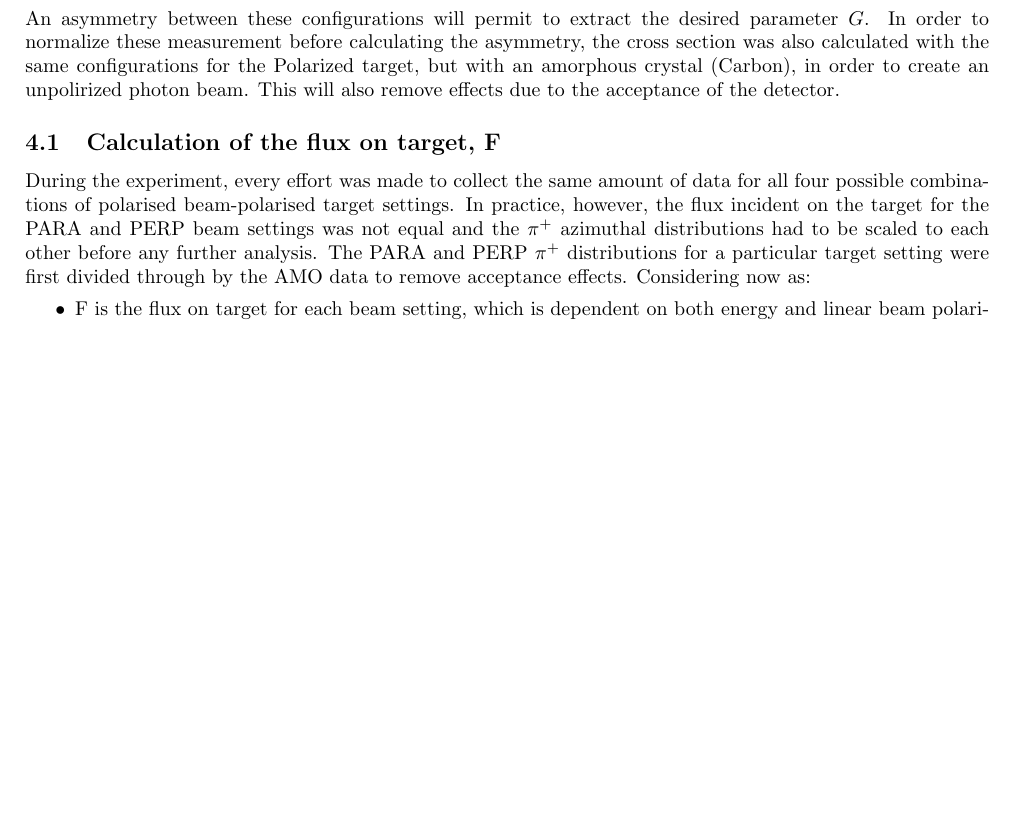
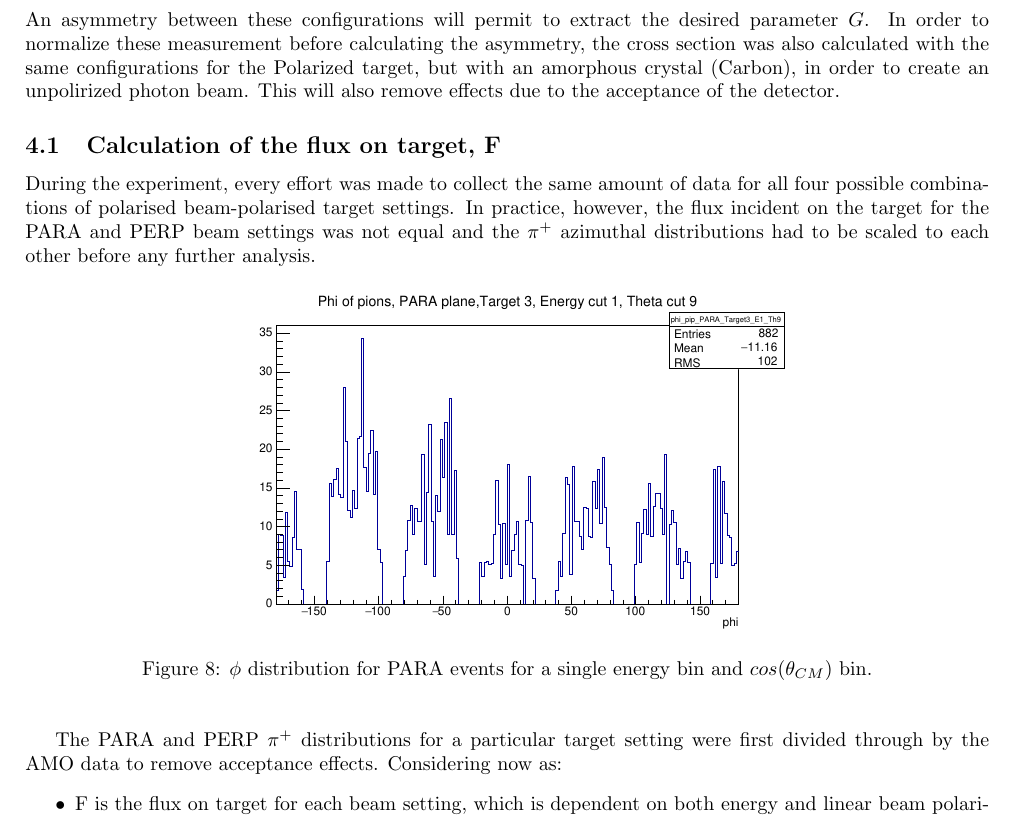
Before and after one commit to lorenzozana/FROST_Analysis_note, a LaTeX paper (Measurement_G_analysis_note.tex, which reads extractionG.tex): part of page 11 of 23 before the commit and part of page 11 of 24 after it, cut so that both start at the same text, the shorter picture padded with empty space. Compiled offline with pdfLaTeX.

Commit message:
added pictures, still need to link them two

```diff
--- a/extractionG.tex
+++ b/extractionG.tex
@@ -16,6 +16,16 @@ An asymmetry between these configurations will permit to extract the desired par
 
 \subsection{Calculation of the flux on target, F}
 During the experiment, every effort was made to collect the same amount of data for all four possible combinations of polarised beam-polarised target settings. In practice, however, the flux incident on the target for the PARA and PERP beam settings was not equal and the $\pi^+$ azimuthal distributions had to be scaled to each other before any further analysis.
+\begin{figure}[htb]
+  \begin{center}
+    \includegraphics[width=0.6\textwidth]{figures/phi_PARA.pdf} \\
+    \caption{$\phi$ distribution for PARA events for a single energy bin and $cos(\theta_{CM})$ bin. }
+    \label{fig:frost_PARA_ex}
+  \end{center}
+\end{figure}
+
+
+
 The PARA and PERP $\pi^+$ distributions for a particular target setting were first divided through by the AMO data to remove acceptance effects.
 Considering now as:
 \begin{itemize}
```
Also changed, not shown: figures/G_tgpol_effect.pdf (added), figures/G_tgpol_effect2.pdf (added), figures/phi_PARA.pdf (added).
